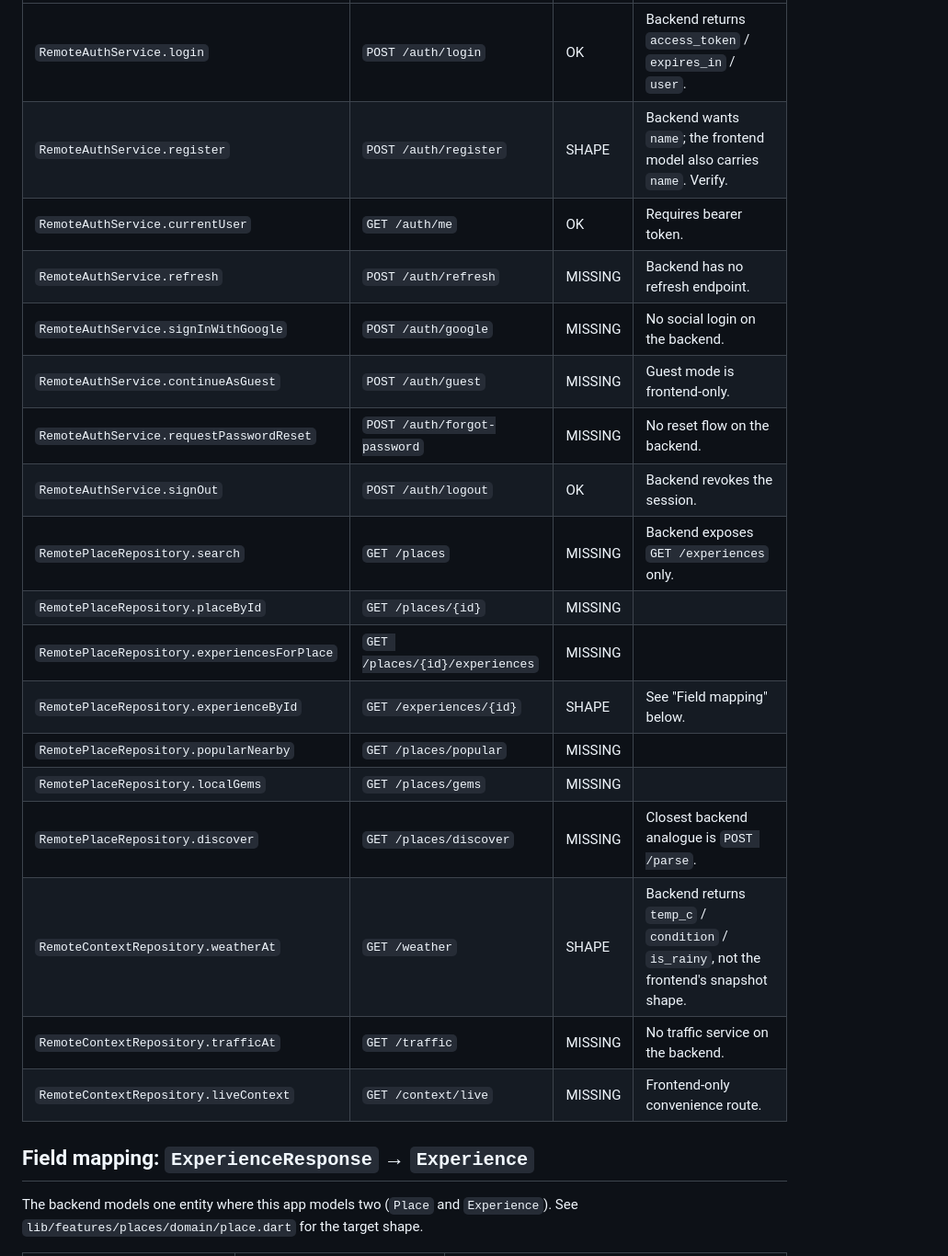
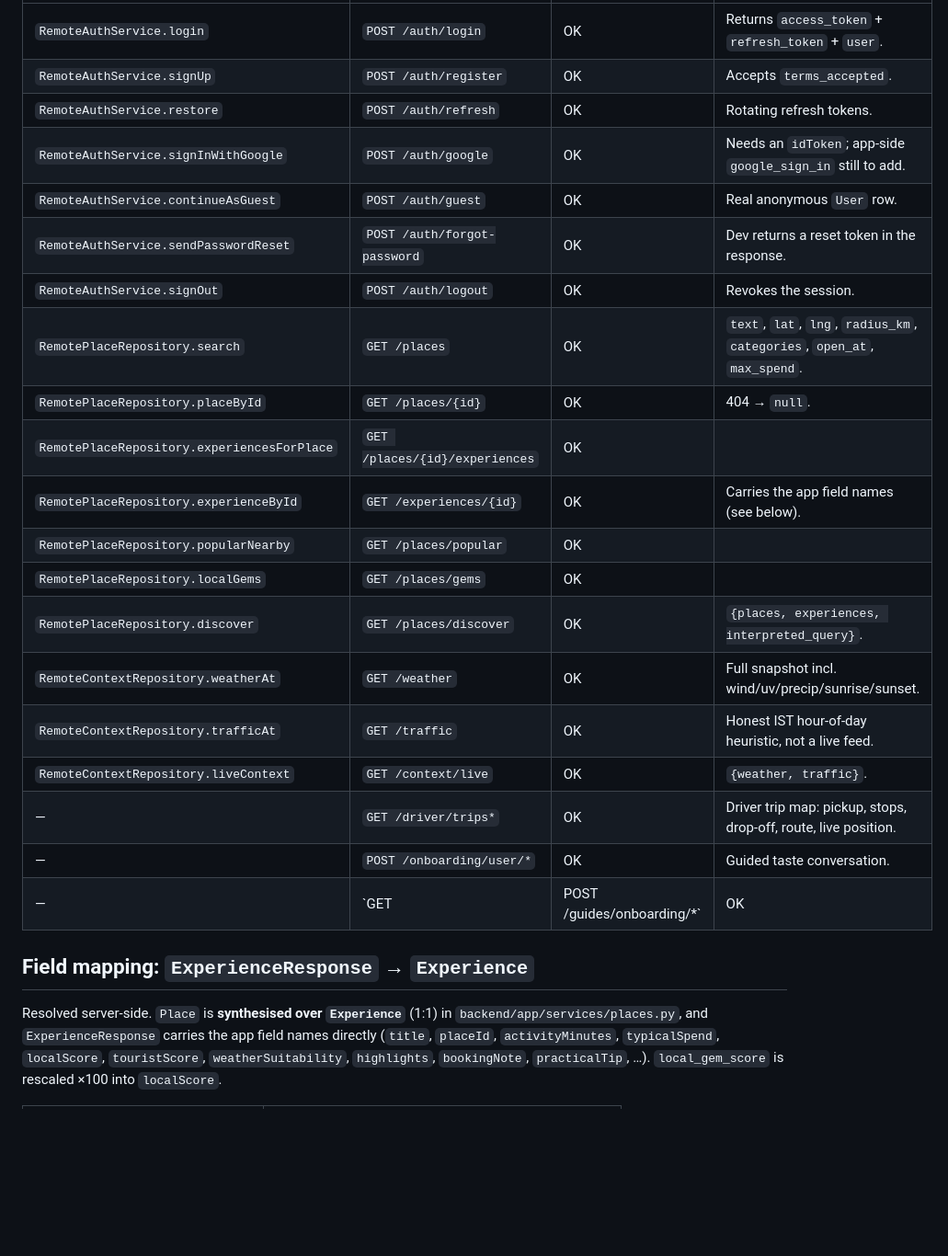
Before and after one commit to EmaadAkhter/LocalIQ-HackCelestial-, a Markdown page: frontend_flutter/docs/BACKEND_CONTRACT.md, the part around one of its changes. Shown at 92% size. Drawn GitHub-style; blank space fills up the shorter version.

```diff
--- a/frontend_flutter/docs/BACKEND_CONTRACT.md
+++ b/frontend_flutter/docs/BACKEND_CONTRACT.md
@@ -29,25 +44,30 @@ exists but the field names differ · **MISSING** = the backend has no such route
 | --- | --- | --- | --- |
-| `RemoteAuthService.login` | `POST /auth/login` | OK | Backend returns `access_token` / `expires_in` / `user`. |
-| `RemoteAuthService.register` | `POST /auth/register` | SHAPE | Backend wants `name`; the frontend model also carries `name`. Verify. |
-| `RemoteAuthService.currentUser` | `GET /auth/me` | OK | Requires bearer token. |
-| `RemoteAuthService.refresh` | `POST /auth/refresh` | MISSING | Backend has no refresh endpoint. |
-| `RemoteAuthService.signInWithGoogle` | `POST /auth/google` | MISSING | No social login on the backend. |
-| `RemoteAuthService.continueAsGuest` | `POST /auth/guest` | MISSING | Guest mode is frontend-only. |
-| `RemoteAuthService.requestPasswordReset` | `POST /auth/forgot-password` | MISSING | No reset flow on the backend. |
-| `RemoteAuthService.signOut` | `POST /auth/logout` | OK | Backend revokes the session. |
-| `RemotePlaceRepository.search` | `GET /places` | MISSING | Backend exposes `GET /experiences` only. |
-| `RemotePlaceRepository.placeById` | `GET /places/{id}` | MISSING | |
-| `RemotePlaceRepository.experiencesForPlace` | `GET /places/{id}/experiences` | MISSING | |
-| `RemotePlaceRepository.experienceById` | `GET /experiences/{id}` | SHAPE | See "Field mapping" below. |
-| `RemotePlaceRepository.popularNearby` | `GET /places/popular` | MISSING | |
-| `RemotePlaceRepository.localGems` | `GET /places/gems` | MISSING | |
-| `RemotePlaceRepository.discover` | `GET /places/discover` | MISSING | Closest backend analogue is `POST /parse`. |
-| `RemoteContextRepository.weatherAt` | `GET /weather` | SHAPE | Backend returns `temp_c` / `condition` / `is_rainy`, not the frontend's snapshot shape. |
-| `RemoteContextRepository.trafficAt` | `GET /traffic` | MISSING | No traffic service on the backend. |
-| `RemoteContextRepository.liveContext` | `GET /context/live` | MISSING | Frontend-only convenience route. |
+| `RemoteAuthService.login` | `POST /auth/login` | OK | Returns `access_token` + `refresh_token` + `user`. |
+| `RemoteAuthService.signUp` | `POST /auth/register` | OK | Accepts `terms_accepted`. |
+| `RemoteAuthService.restore` | `POST /auth/refresh` | OK | Rotating refresh tokens. |
+| `RemoteAuthService.signInWithGoogle` | `POST /auth/google` | OK | Needs an `idToken`; app-side `google_sign_in` still to add. |
+| `RemoteAuthService.continueAsGuest` | `POST /auth/guest` | OK | Real anonymous `User` row. |
+| `RemoteAuthService.sendPasswordReset` | `POST /auth/forgot-password` | OK | Dev returns a reset token in the response. |
+| `RemoteAuthService.signOut` | `POST /auth/logout` | OK | Revokes the session. |
+| `RemotePlaceRepository.search` | `GET /places` | OK | `text`, `lat`, `lng`, `radius_km`, `categories`, `open_at`, `max_spend`. |
+| `RemotePlaceRepository.placeById` | `GET /places/{id}` | OK | 404 → `null`. |
+| `RemotePlaceRepository.experiencesForPlace` | `GET /places/{id}/experiences` | OK | |
+| `RemotePlaceRepository.experienceById` | `GET /experiences/{id}` | OK | Carries the app field names (see below). |
+| `RemotePlaceRepository.popularNearby` | `GET /places/popular` | OK | |
+| `RemotePlaceRepository.localGems` | `GET /places/gems` | OK | |
+| `RemotePlaceRepository.discover` | `GET /places/discover` | OK | `{places, experiences, interpreted_query}`. |
+| `RemoteContextRepository.weatherAt` | `GET /weather` | OK | Full snapshot incl. wind/uv/precip/sunrise/sunset. |
+| `RemoteContextRepository.trafficAt` | `GET /traffic` | OK | Honest IST hour-of-day heuristic, not a live feed. |
+| `RemoteContextRepository.liveContext` | `GET /context/live` | OK | `{weather, traffic}`. |
+| — | `GET /driver/trips*` | OK | Driver trip map: pickup, stops, drop-off, route, live position. |
+| — | `POST /onboarding/user/*` | OK | Guided taste conversation. |
+| — | `GET|POST /guides/onboarding/*` | OK | Fast guide onboarding + licence upload. |
 
 ## Field mapping: `ExperienceResponse` → `Experience`
 
-The backend models one entity where this app models two (`Place` and
-`Experience`). See `lib/features/places/domain/place.dart` for the target shape.
+Resolved server-side. `Place` is **synthesised over `Experience`** (1:1) in
+`backend/app/services/places.py`, and `ExperienceResponse` carries the app field
+names directly (`title`, `placeId`, `activityMinutes`, `typicalSpend`,
+`localScore`, `touristScore`, `weatherSuitability`, `highlights`, `bookingNote`,
+`practicalTip`, …). `local_gem_score` is rescaled ×100 into `localScore`.
 
```
Also changed, not shown: other parts of frontend_flutter/docs/BACKEND_CONTRACT.md (+51 -51 lines).
